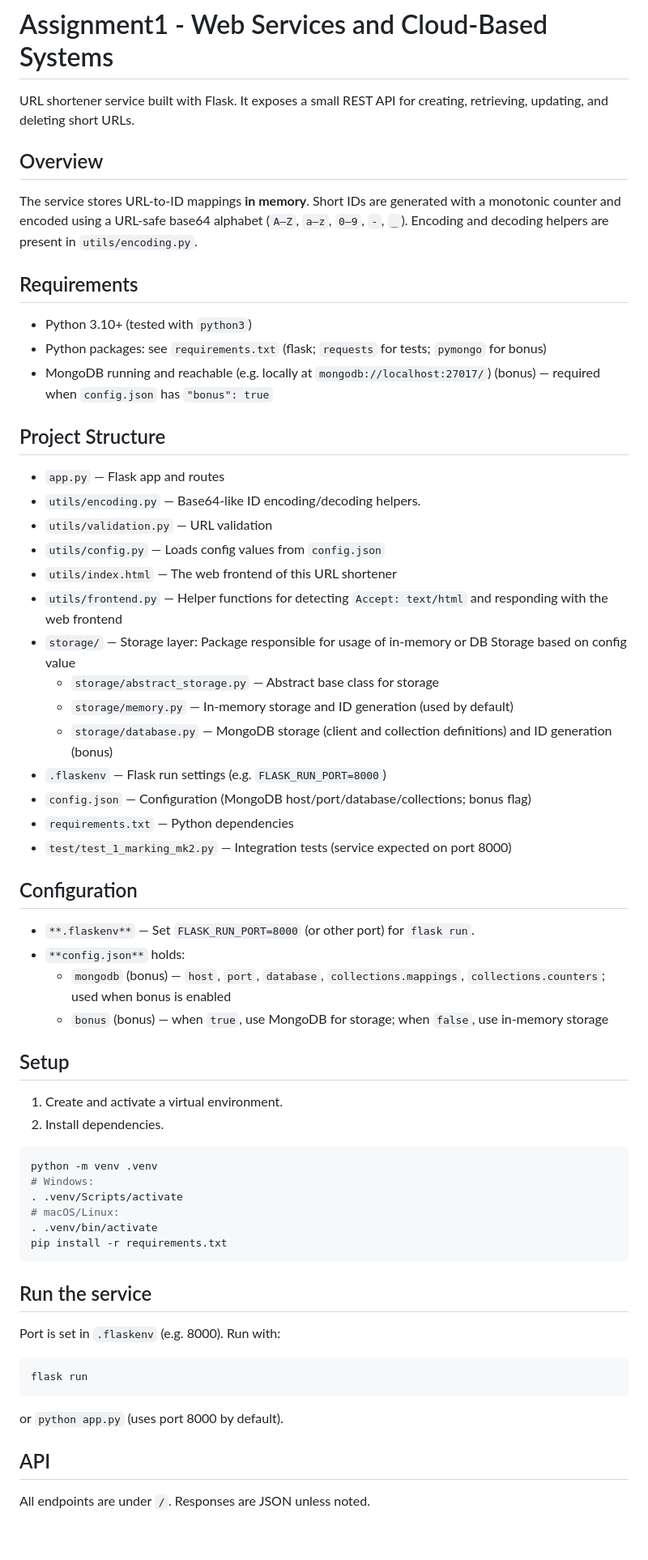
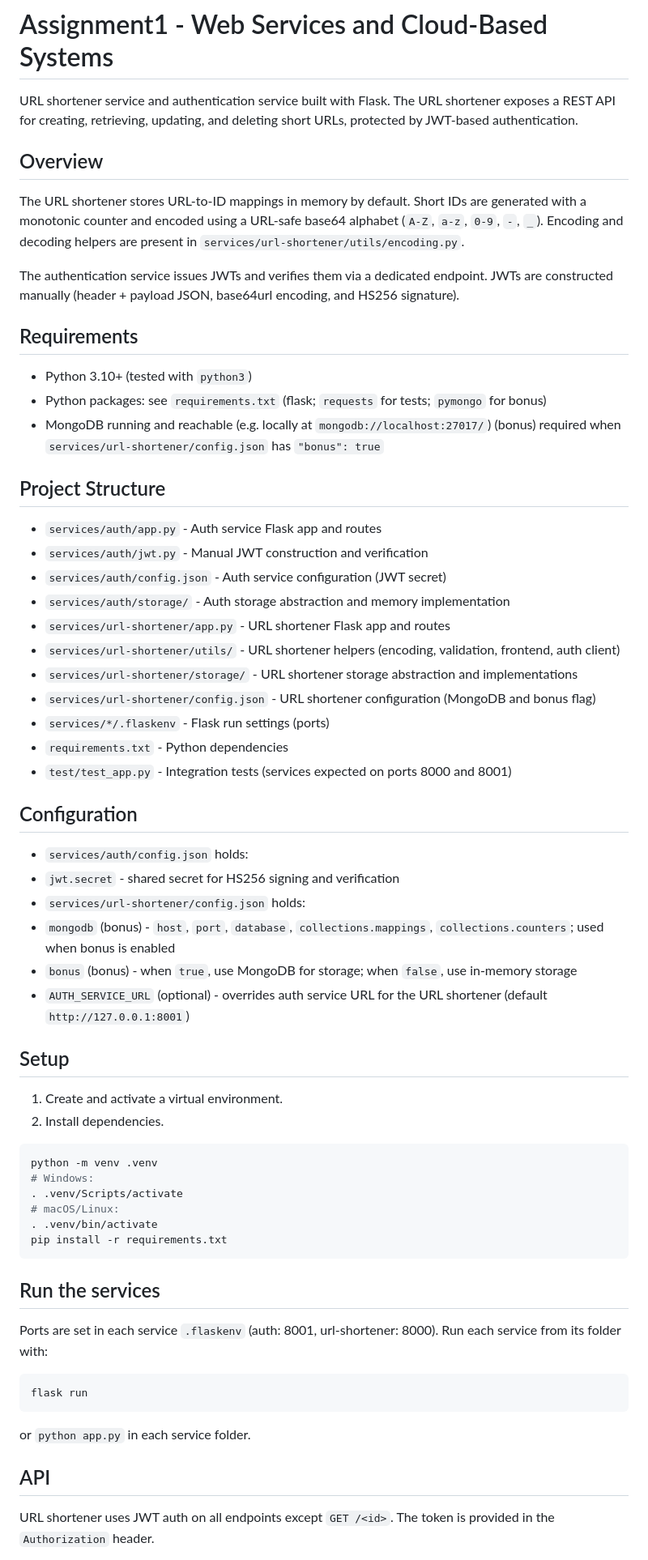
Before and after one commit to Haoran-Bao/WebServiceA1, a Markdown page: README.md, the part around one of its changes. Shown at 81% size. Drawn GitHub-style; blank space fills up the shorter version.

````diff
--- a/README.md
+++ b/README.md
@@ -1,40 +1,41 @@
 # Assignment1 - Web Services and Cloud-Based Systems
 
-URL shortener service built with Flask. It exposes a small REST API for creating, retrieving, updating, and deleting short URLs.
+URL shortener service and authentication service built with Flask. The URL shortener exposes a REST API for creating, retrieving, updating, and deleting short URLs, protected by JWT-based authentication.
 
 ## Overview
 
-The service stores URL-to-ID mappings **in memory**. Short IDs are generated with a monotonic counter and encoded using a URL-safe base64 alphabet (`A–Z`, `a–z`, `0–9`, `-`, `_`). Encoding and decoding helpers are present in `utils/encoding.py`.
+The URL shortener stores URL-to-ID mappings in memory by default. Short IDs are generated with a monotonic counter and encoded using a URL-safe base64 alphabet (`A-Z`, `a-z`, `0-9`, `-`, `_`). Encoding and decoding helpers are present in `services/url-shortener/utils/encoding.py`.
+
+The authentication service issues JWTs and verifies them via a dedicated endpoint. JWTs are constructed manually (header + payload JSON, base64url encoding, and HS256 signature).
 
 ## Requirements
 
 - Python 3.10+ (tested with `python3`)
 - Python packages: see `requirements.txt` (flask; `requests` for tests; `pymongo` for bonus)
-- MongoDB running and reachable (e.g. locally at `mongodb://localhost:27017/`) (bonus) — required when `config.json` has `"bonus": true`
+- MongoDB running and reachable (e.g. locally at `mongodb://localhost:27017/`) (bonus) required when `services/url-shortener/config.json` has `"bonus": true`
 
 ## Project Structure
 
-- `app.py` — Flask app and routes
-- `utils/encoding.py` — Base64-like ID encoding/decoding helpers.
-- `utils/validation.py` — URL validation
-- `utils/config.py` — Loads config values from `config.json`
-- `utils/index.html` — The web frontend of this URL shortener
-- `utils/frontend.py` — Helper functions for detecting `Accept: text/html` and responding with the web frontend
-- `storage/` — Storage layer: Package responsible for usage of in-memory or DB Storage based on config value
-  - `storage/abstract_storage.py` — Abstract base class for storage
-  - `storage/memory.py` — In-memory storage and ID generation (used by default)
-  - `storage/database.py` — MongoDB storage (client and collection definitions) and ID generation (bonus)
-- `.flaskenv` — Flask run settings (e.g. `FLASK_RUN_PORT=8000`)
-- `config.json` — Configuration (MongoDB host/port/database/collections; bonus flag)
-- `requirements.txt` — Python dependencies
-- `test/test_1_marking_mk2.py` — Integration tests (service expected on port 8000)
+- `services/auth/app.py` - Auth service Flask app and routes
+- `services/auth/jwt.py` - Manual JWT construction and verification
+- `services/auth/config.json` - Auth service configuration (JWT secret)
+- `services/auth/storage/` - Auth storage abstraction and memory implementation
+- `services/url-shortener/app.py` - URL shortener Flask app and routes
+- `services/url-shortener/utils/` - URL shortener helpers (encoding, validation, frontend, auth client)
+- `services/url-shortener/storage/` - URL shortener storage abstraction and implementations
+- `services/url-shortener/config.json` - URL shortener configuration (MongoDB and bonus flag)
+- `services/*/.flaskenv` - Flask run settings (ports)
+- `requirements.txt` - Python dependencies
+- `test/test_app.py` - Integration tests (services expected on ports 8000 and 8001)
 
 ## Configuration
 
-- `**.flaskenv**` — Set `FLASK_RUN_PORT=8000` (or other port) for `flask run`.
-- `**config.json**` holds:
-  - `mongodb` (bonus) — `host`, `port`, `database`, `collections.mappings`, `collections.counters`; used when bonus is enabled
-  - `bonus` (bonus) — when `true`, use MongoDB for storage; when `false`, use in-memory storage
+- `services/auth/config.json` holds:
+- `jwt.secret` - shared secret for HS256 signing and verification
+- `services/url-shortener/config.json` holds:
+- `mongodb` (bonus) - `host`, `port`, `database`, `collections.mappings`, `collections.counters`; used when bonus is enabled
+- `bonus` (bonus) - when `true`, use MongoDB for storage; when `false`, use in-memory storage
+- `AUTH_SERVICE_URL` (optional) - overrides auth service URL for the URL shortener (default `http://127.0.0.1:8001`)
 
 ## Setup
 
@@ -50,17 +51,17 @@ python -m venv .venv
 pip install -r requirements.txt
 ```
 
-## Run the service
+## Run the services
 
-Port is set in `.flaskenv` (e.g. 8000). Run with:
+Ports are set in each service `.flaskenv` (auth: 8001, url-shortener: 8000). Run each service from its folder with:
 
 ```bash
 flask run
 ```
 
-or `python app.py` (uses port 8000 by default).
+or `python app.py` in each service folder.
 
 ## API
 
-All endpoints are under `/`. Responses are JSON unless noted.
+URL shortener uses JWT auth on all endpoints except `GET /<id>`. The token is provided in the `Authorization` header.
 
````
Also changed, not shown: other parts of README.md (+47 -26 lines).
